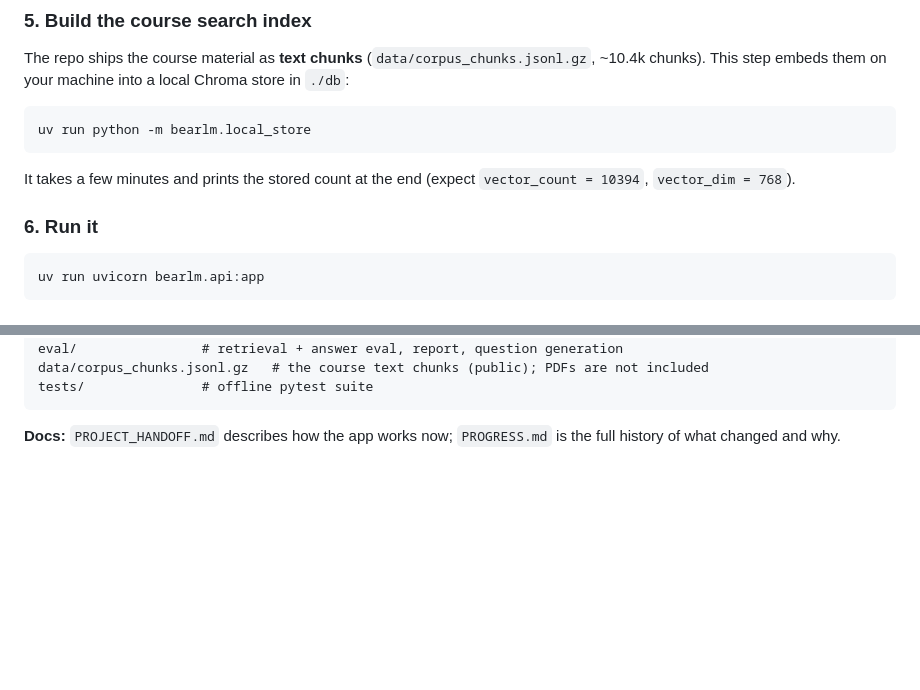
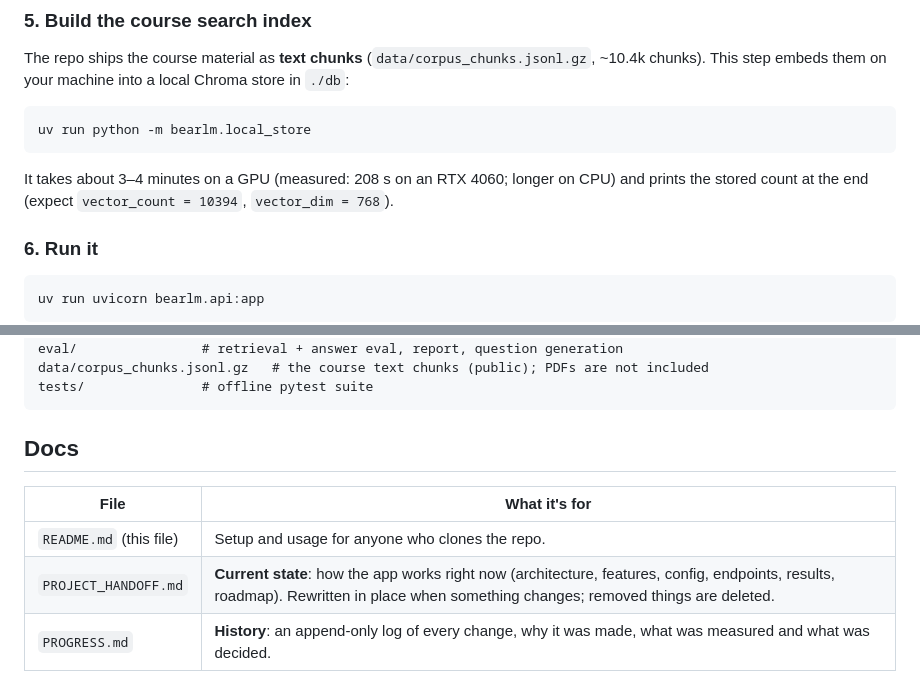
Before and after one commit to braaaeeedyn/bearlm, a Markdown page: README.md, 2 parts joined by grey strips. Rendered like a GitHub page; blank space fills up the shorter version.

Commit message:
Docs: state each doc's role, record fresh-clone setup verification

````diff
--- a/README.md
+++ b/README.md
@@ -65,8 +65,9 @@ machine into a local Chroma store in `./db`:
 ```bash
 uv run python -m bearlm.local_store
 ```
-It takes a few minutes and prints the stored count at the end (expect
-`vector_count = 10394`, `vector_dim = 768`).
+It takes about 3–4 minutes on a GPU (measured: 208 s on an RTX 4060; longer on
+CPU) and prints the stored count at the end (expect `vector_count = 10394`,
+`vector_dim = 768`).
 
 ### 6. Run it
 ```bash
@@ -216,5 +217,10 @@ data/corpus_chunks.jsonl.gz   # the course text chunks (public); PDFs are not in
 tests/               # offline pytest suite
 ```
 
-**Docs:** `PROJECT_HANDOFF.md` describes how the app works now;
-`PROGRESS.md` is the full history of what changed and why.
+## Docs
+
+| File | What it's for |
+|---|---|
+| `README.md` (this file) | Setup and usage for anyone who clones the repo. |
+| `PROJECT_HANDOFF.md` | **Current state**: how the app works right now (architecture, features, config, endpoints, results, roadmap). Rewritten in place when something changes; removed things are deleted. |
+| `PROGRESS.md` | **History**: an append-only log of every change, why it was made, what was measured and what was decided. |
````
Also changed, not shown: PROGRESS.md (+8 -2 lines), PROJECT_HANDOFF.md (+6 -4 lines).
